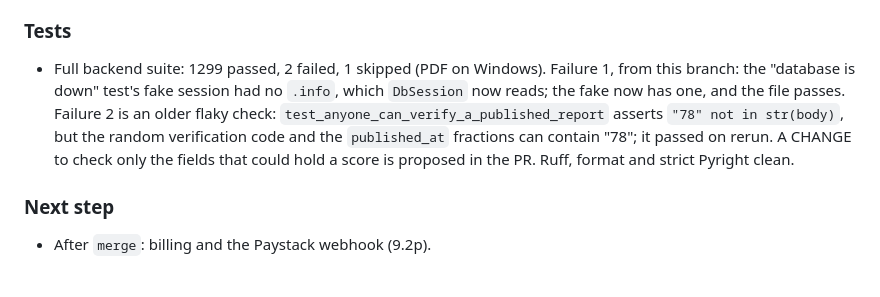
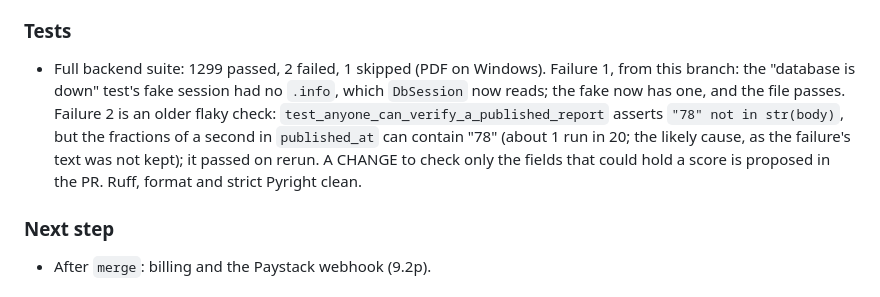
Before and after one commit to chidimmamogbo/schoolflow-result-portal, a Markdown page: LOG.md, the part around the change. GitHub-like rendering.

Commit message:
docs: correct the cause of the flaky verify test
Co-Authored-By: Claude Opus 5.5 <noreply@anthropic.com>

```diff
--- a/LOG.md
+++ b/LOG.md
@@ -32,7 +32,7 @@ Entry template:
 - **Deliberate breaks:** 23; 20 caught at first. The username test now needs a second number, the logging test checks the structured fields, and the runner test leaves out the key with the login set. Then 23 of 23.
 
 ### Tests
-- Full backend suite: 1299 passed, 2 failed, 1 skipped (PDF on Windows). Failure 1, from this branch: the "database is down" test's fake session had no `.info`, which `DbSession` now reads; the fake now has one, and the file passes. Failure 2 is an older flaky check: `test_anyone_can_verify_a_published_report` asserts `"78" not in str(body)`, but the random verification code and the `published_at` fractions can contain "78"; it passed on rerun. A CHANGE to check only the fields that could hold a score is proposed in the PR. Ruff, format and strict Pyright clean.
+- Full backend suite: 1299 passed, 2 failed, 1 skipped (PDF on Windows). Failure 1, from this branch: the "database is down" test's fake session had no `.info`, which `DbSession` now reads; the fake now has one, and the file passes. Failure 2 is an older flaky check: `test_anyone_can_verify_a_published_report` asserts `"78" not in str(body)`, but the fractions of a second in `published_at` can contain "78" (about 1 run in 20; the likely cause, as the failure's text was not kept); it passed on rerun. A CHANGE to check only the fields that could hold a score is proposed in the PR. Ruff, format and strict Pyright clean.
 
 ### Next step
 - After `merge`: billing and the Paystack webhook (9.2p).
```
Also changed, not shown: MEMORY.md (+1 -1 lines).
